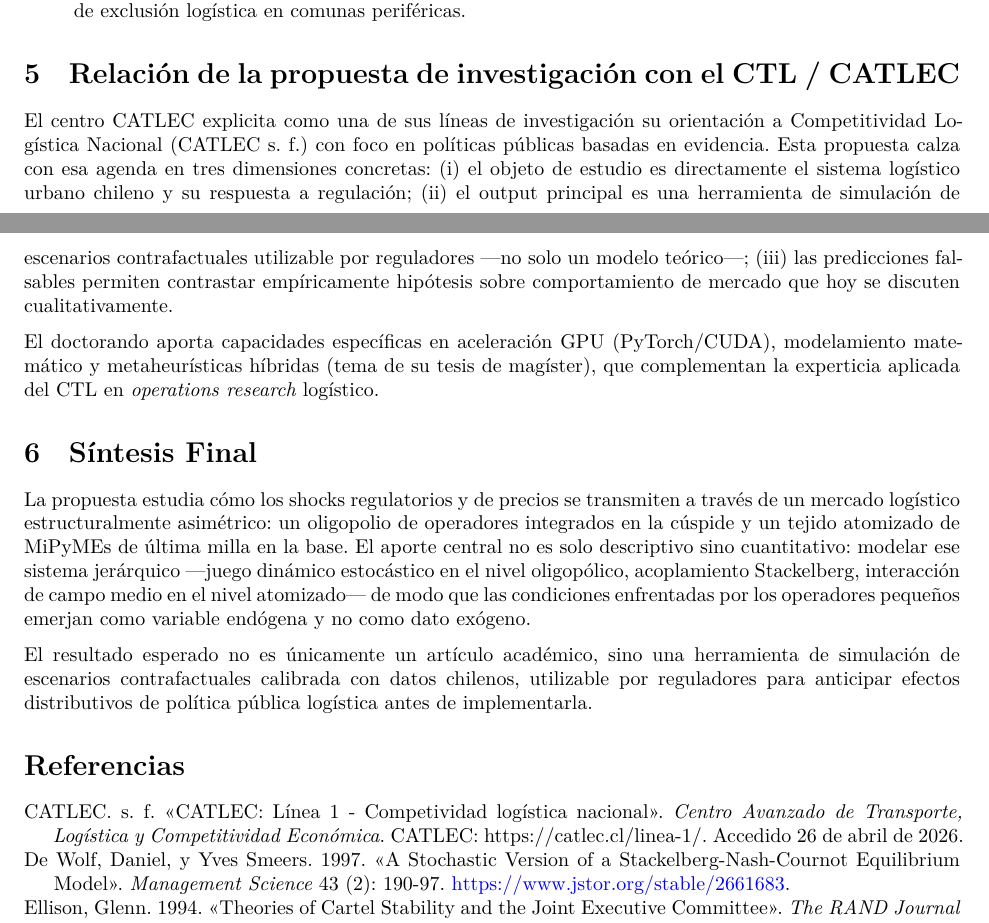
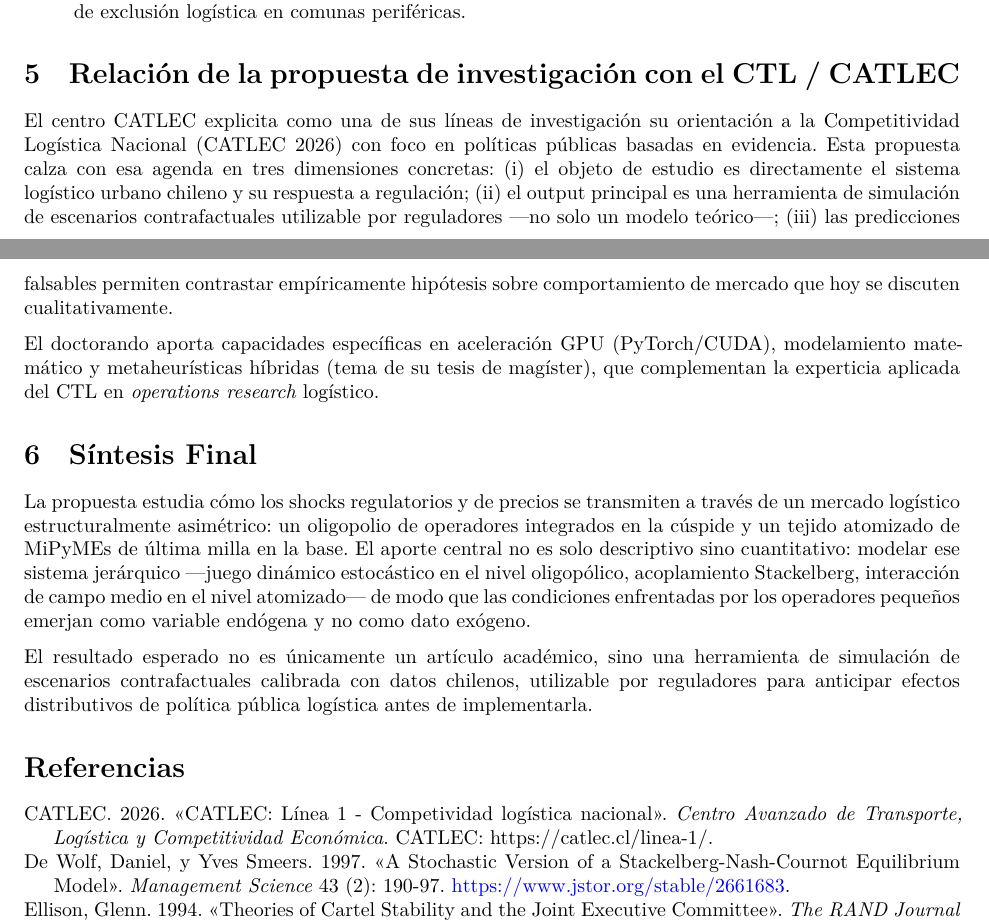
Before and after one commit to gonzakayunawel/DISA-Tesis, a Quarto document (propuesta-inicial/propuesta_doctoral.qmd): two parts of pages 2 and 3 of 3, joined at a grey line, cut so that both start at the same text. Rendered offline with R 4.5, knitr and Pandoc in place of Quarto, then LaTeX, with nearby package versions.

Commit message:
docs: minor refinements to spanish proposal and bibliography

```diff
--- a/propuesta-inicial/propuesta_doctoral.qmd
+++ b/propuesta-inicial/propuesta_doctoral.qmd
@@ -162,7 +162,7 @@ potencialmente disponibles:
 
 # Relación de la propuesta de investigación con el CTL / CATLEC
 
-El centro CATLEC explicita como una de sus líneas de investigación su orientación a Competitividad Logística
+El centro CATLEC explicita como una de sus líneas de investigación su orientación a la Competitividad Logística
 Nacional [@CATLEC2026] con foco en políticas públicas basadas en evidencia. Esta
 propuesta calza con esa agenda en tres dimensiones concretas: (i) el
 objeto de estudio es directamente el sistema logístico urbano chileno y
--- a/propuesta-inicial/references.bib
+++ b/propuesta-inicial/references.bib
@@ -1,6 +1,7 @@
 @misc{CATLEC2026,
   title = {{CATLEC: L\'inea 1 - Competividad log\'istica nacional}},
   author = {{CATLEC}},
+  year = 2026,
   journal = {Centro Avanzado de Transporte, Log\'istica y Competitividad Econ\'omica},
   address = {CATLEC},
   urldate = {2026-04-26},
```
